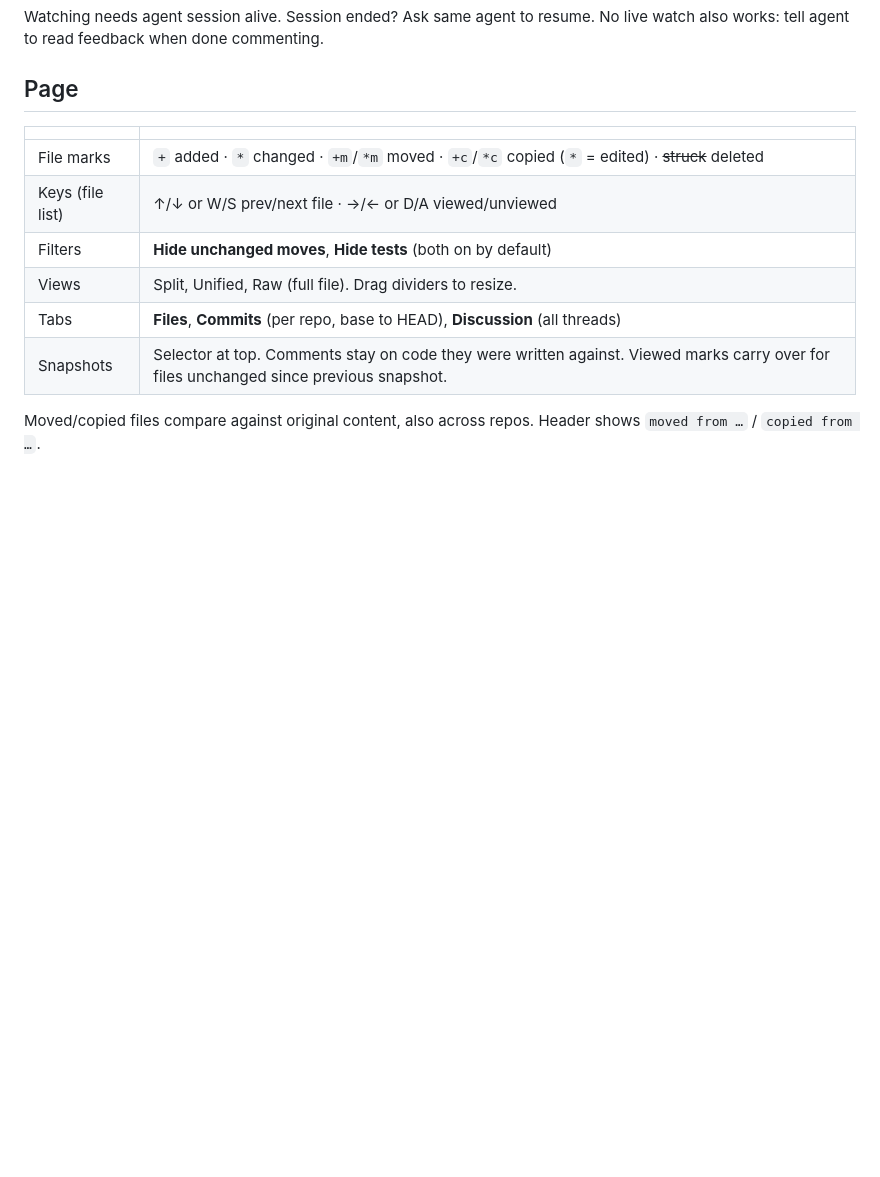
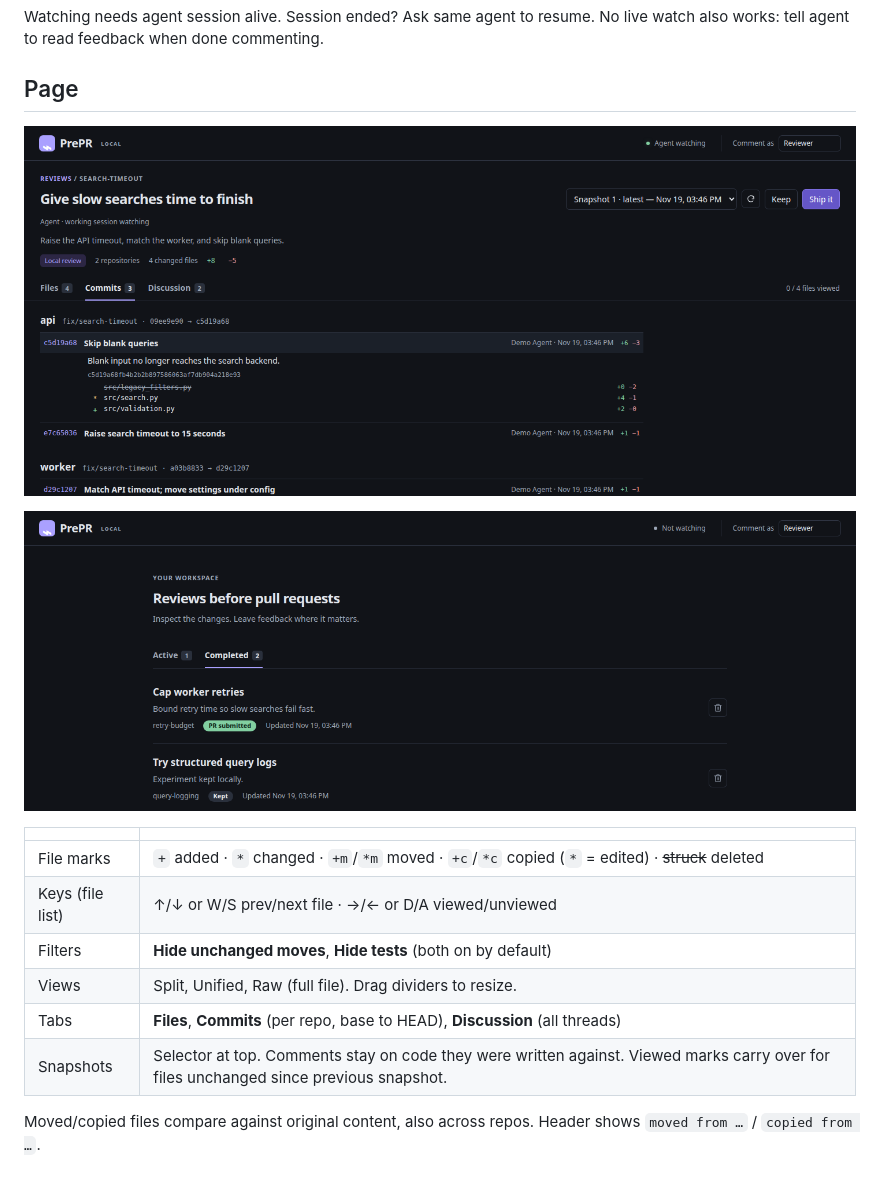
Before and after one commit to demo-kode/prepr-tool, a Markdown page: README.md, the part around one of its changes. Rendered like a GitHub page; pictures changed too: docs/assets/commits.png (added), docs/assets/completed.png (added); blank space fills up the shorter version.

```diff
--- a/README.md
+++ b/README.md
@@ -56,6 +56,10 @@ Watching needs agent session alive. Session ended? Ask same agent to resume.
 No live watch also works: tell agent to read feedback when done commenting.
 
 ## Page
+
+![Commits tab: commits per repo with expanded details](docs/assets/commits.png)
+
+![Completed tab: shipped review with PR submitted token, kept review](docs/assets/completed.png)
 
 | | |
 | --- | --- |
```
Also changed, not shown: other parts of README.md (+1 -1 lines), docs/assets/review.png.
